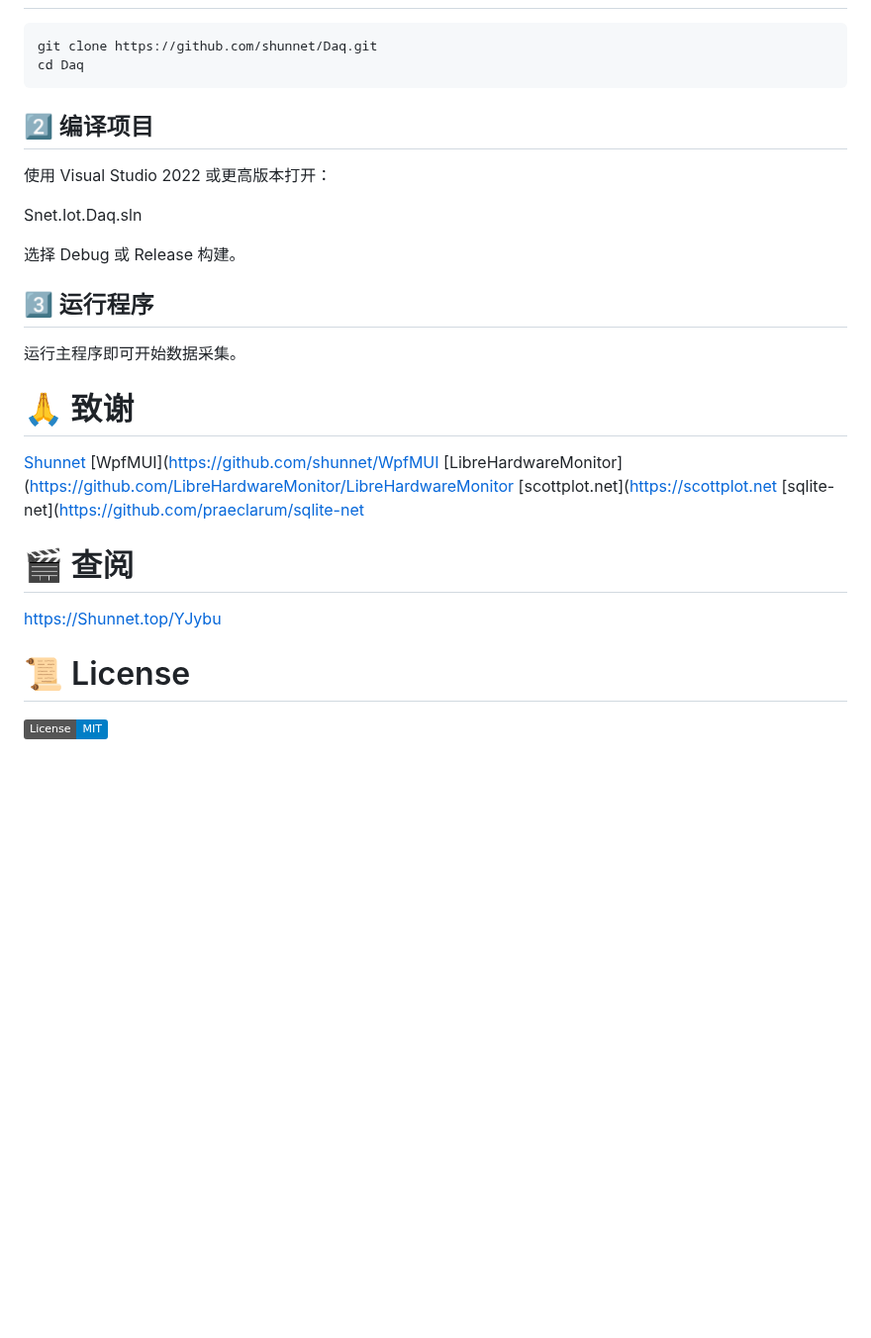
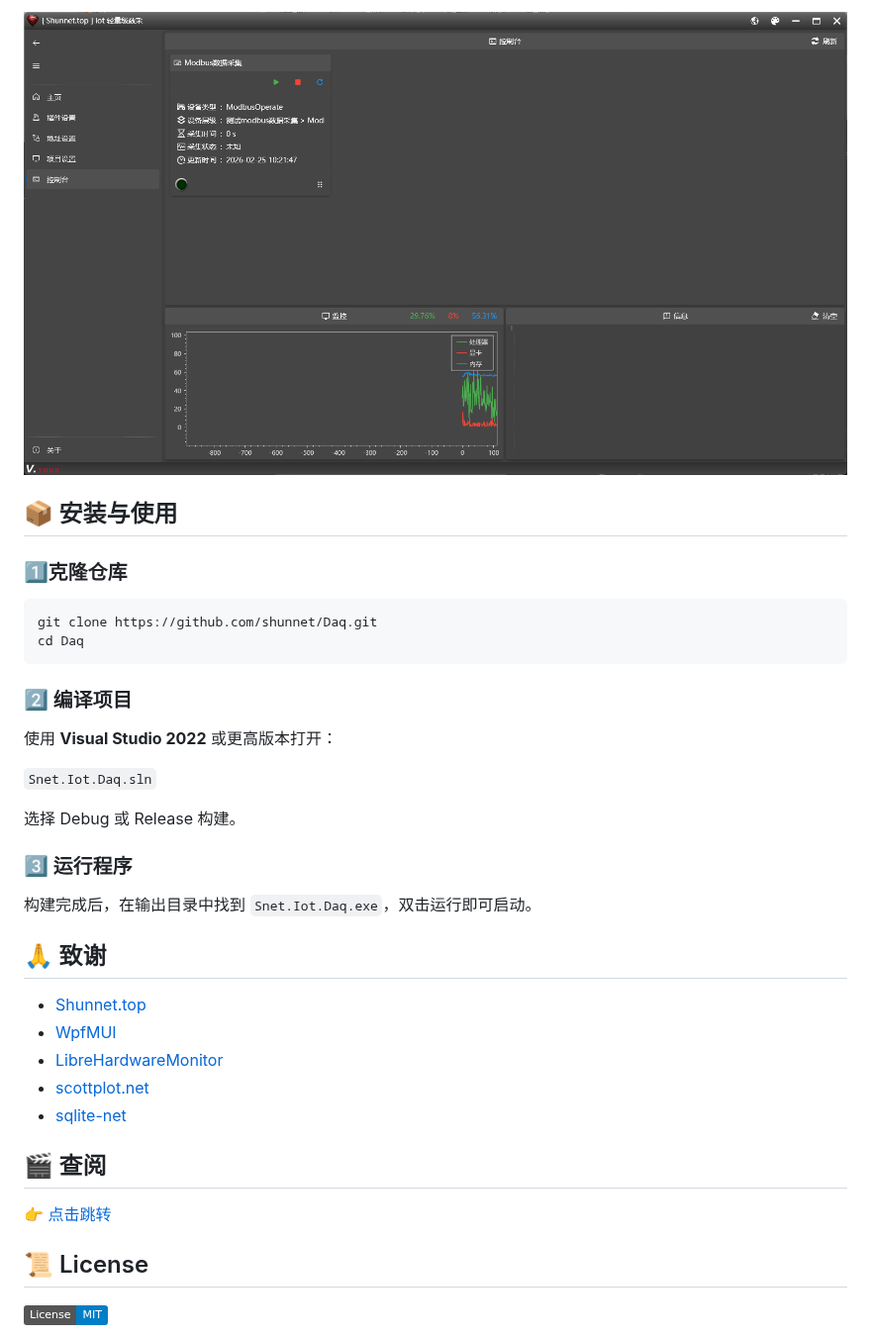
Before and after one commit to shunnet/Daq, a Markdown page: README.md, the part around one of its changes. Shown at 99% size. GitHub-like rendering; pictures changed too: images/cs.png (added); badges without logos; blank space fills up the shorter version.

````diff
--- a/README.md
+++ b/README.md
@@ -63,37 +97,44 @@
+<p align="center">
+  <img src="images/cs.png" width="900"/>
+</p>
+
+## 📦 安装与使用
+
+### 1️⃣克隆仓库
 
 ``` bash
 git clone https://github.com/shunnet/Daq.git
 cd Daq
 ```
 
-## 2️⃣ 编译项目
+### 2️⃣ 编译项目
 
-使用 Visual Studio 2022 或更高版本打开：
+使用 **Visual Studio 2022** 或更高版本打开：
 
-Snet.Iot.Daq.sln
+`Snet.Iot.Daq.sln`
 
 选择 Debug 或 Release 构建。
 
-## 3️⃣ 运行程序
+### 3️⃣ 运行程序
 
-运行主程序即可开始数据采集。
+构建完成后，在输出目录中找到 `Snet.Iot.Daq.exe`，双击运行即可启动。
 
 
-# 🙏 致谢
+## 🙏 致谢
 
-[Shunnet](https://shunnet.top)
-[WpfMUI](https://github.com/shunnet/WpfMUI
-[LibreHardwareMonitor](https://github.com/LibreHardwareMonitor/LibreHardwareMonitor
-[scottplot.net](https://scottplot.net
-[sqlite-net](https://github.com/praeclarum/sqlite-net
+- [Shunnet.top](https://shunnet.top)
+- [WpfMUI](https://github.com/shunnet/WpfMUI)
+- [LibreHardwareMonitor](https://github.com/LibreHardwareMonitor/LibreHardwareMonitor)
+- [scottplot.net](https://scottplot.net)
+- [sqlite-net](https://github.com/praeclarum/sqlite-net)
 
 
-# 🎬 查阅
+## 🎬 查阅
 
-https://Shunnet.top/YJybu
+👉 [点击跳转](https://Shunnet.top/YJybu)
 
 
-# 📜 License
+## 📜 License
 
 ![License: MIT](https://img.shields.io/badge/License-MIT-blue.svg)
 
````
Also changed, not shown: other parts of README.md (+65 -31 lines), images/as.png (added), images/home.png (added), images/prs.png (added), images/ps.png (added).
